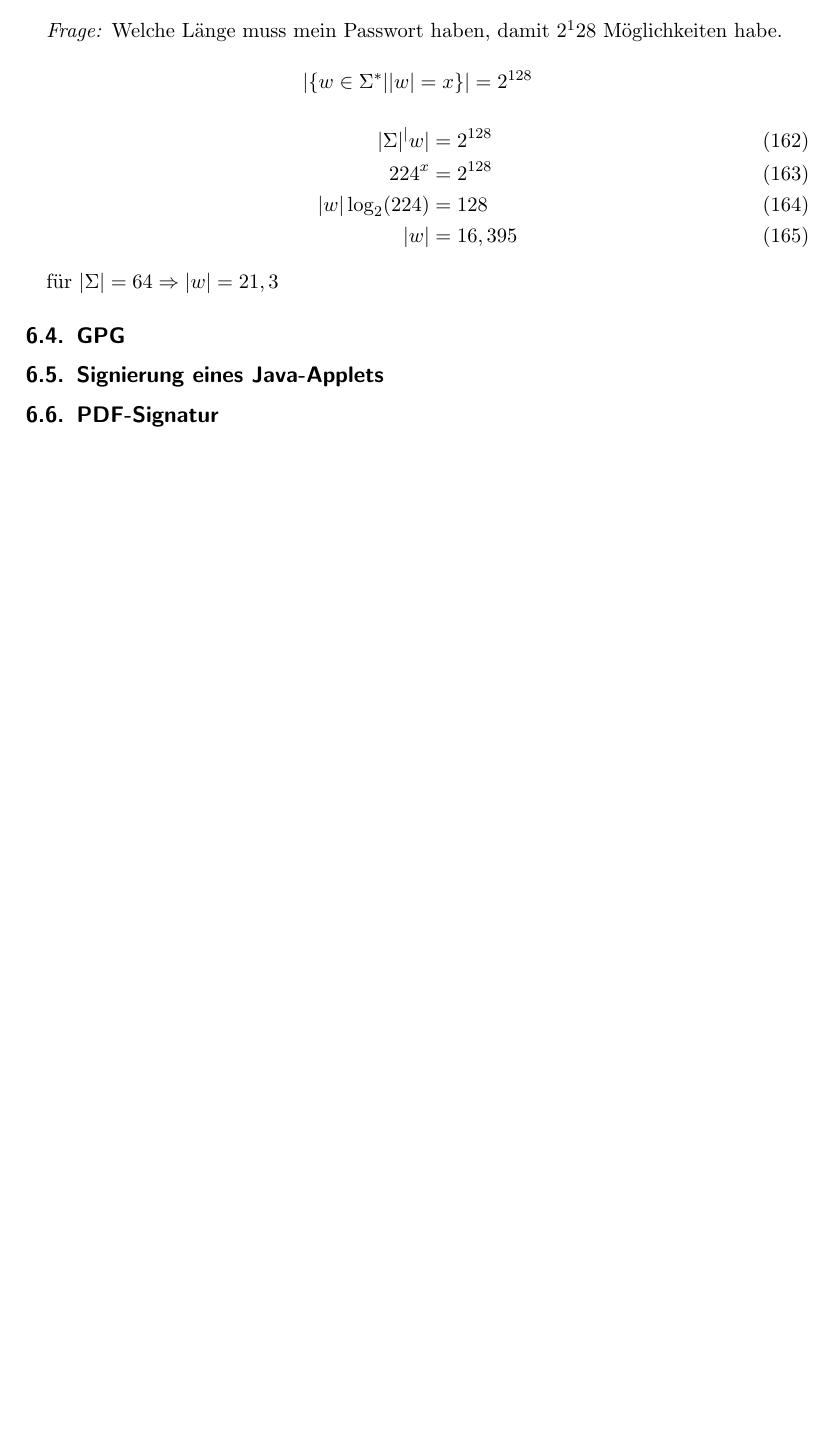
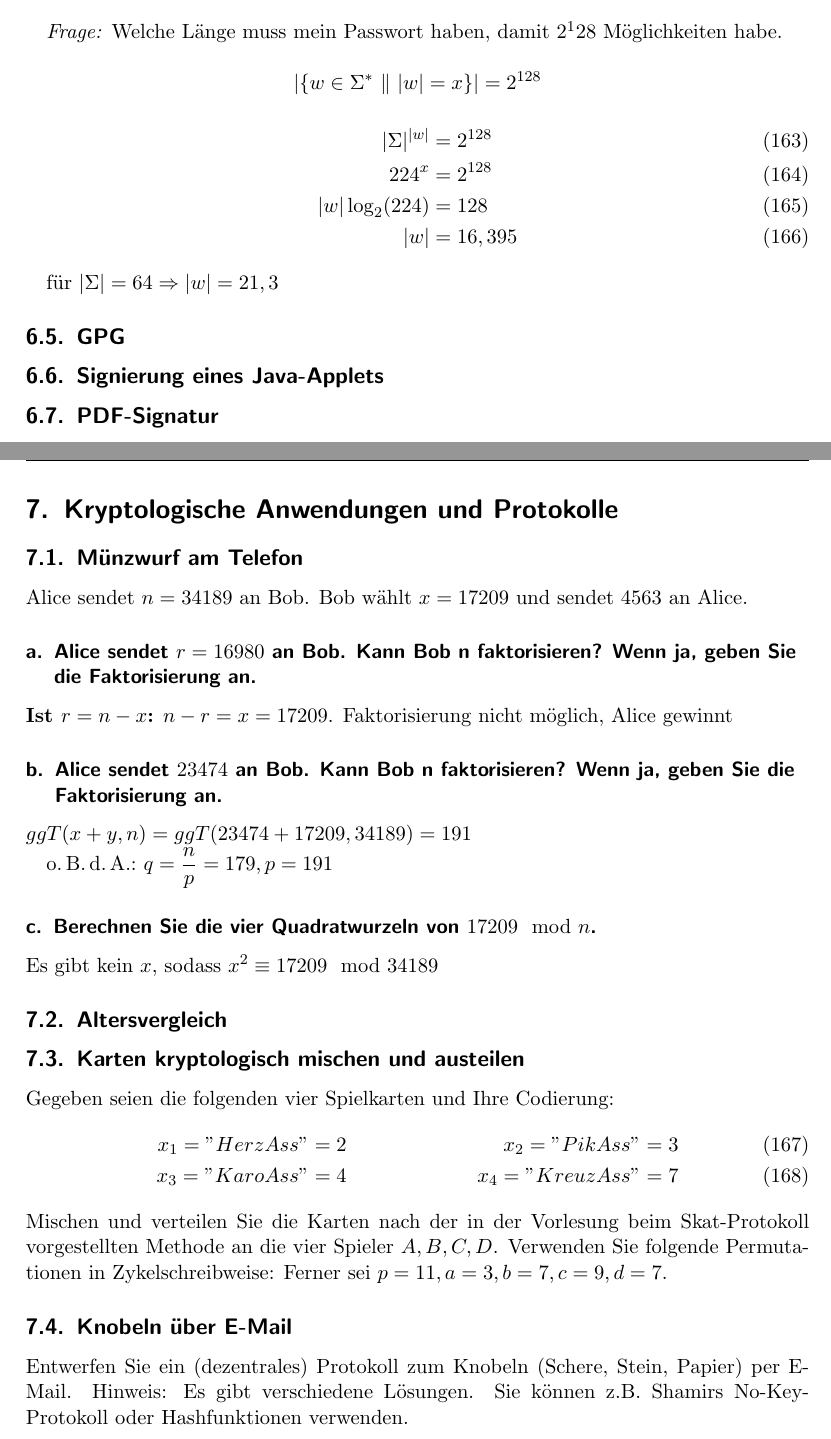
Before and after one commit to wadoon/UebAngKrypt, a LaTeX document (master.tex, which reads chapters/07.tex): part of page 41 of 41 before the commit and two parts of pages 42 and 43 of 44 after it, the two joined at a grey line, cut so that both start at the same text, the shorter picture padded with empty space. The pictures show the PDF file master.pdf that the author committed with the source.

Commit message:
excercises seven, errata on 6

```diff
--- /dev/null
+++ b/chapters/07.tex
@@ -0,0 +1,39 @@
+\section{Kryptologische Anwendungen und Protokolle}
+
+\subsection{Münzwurf am Telefon}
+Alice sendet $n = 34189$ an Bob. Bob wählt $x = 17209$ und sendet $4563$ an Alice.
+\subsubsection{Alice sendet $r = 16980$ an Bob. Kann Bob n faktorisieren? Wenn ja, geben Sie die
+Faktorisierung an.}
+
+\textbf{Ist $r=n-x$:} $n-r=x = 17209$. Faktorisierung nicht möglich, Alice gewinnt
+
+\subsubsection{Alice sendet $23474$ an Bob. Kann Bob n faktorisieren? Wenn ja, geben Sie die
+Faktorisierung an.}
+
+$ggT(x+y,n) = ggT(23474+17209, 34189) = 191$
+
+o.\,B.\,d.\,A.:~$q = \dfrac{n}{p} = 179, p = 191$
+
+\subsubsection{Berechnen Sie die vier Quadratwurzeln von $17209 \mod n$.}
+
+Es gibt kein $x$, sodass $x^2 \equiv 17209 \mod 34189$
+
+
+\subsection{Altersvergleich}
+\subsection{Karten kryptologisch mischen und austeilen}
+Gegeben seien die folgenden vier Spielkarten und Ihre Codierung:
+\begin{align}
+x_1="Herz Ass" &= 2  &     x_2="Pik Ass"  &= 3 \\
+x_3="Karo Ass" &= 4  &     x_4="Kreuz Ass"&= 7
+\end{align}
+Mischen und verteilen Sie die Karten nach der in der Vorlesung beim Skat-Protokoll
+vorgestellten Methode an die vier Spieler $A, B, C, D$.
+Verwenden Sie folgende Permutationen in Zykelschreibweise:
+% = (124), =(14)(23), =(134), =id (Zykelschreibweise)
+Ferner sei $p=11, a=3, b=7, c=9, d=7$.
+
+
+\subsection{Knobeln über E-Mail}
+Entwerfen Sie ein (dezentrales) Protokoll zum Knobeln (Schere, Stein, Papier) per E-
+Mail. Hinweis: Es gibt verschiedene Lösungen. Sie können z.B. Shamirs No-Key-Protokoll
+oder Hashfunktionen verwenden.
```
Also changed, not shown: chapters/06.tex (+6 -5 lines), master.tex (+5 -0 lines), master.pdf, chapters/07.tex (15 more changed lines).
